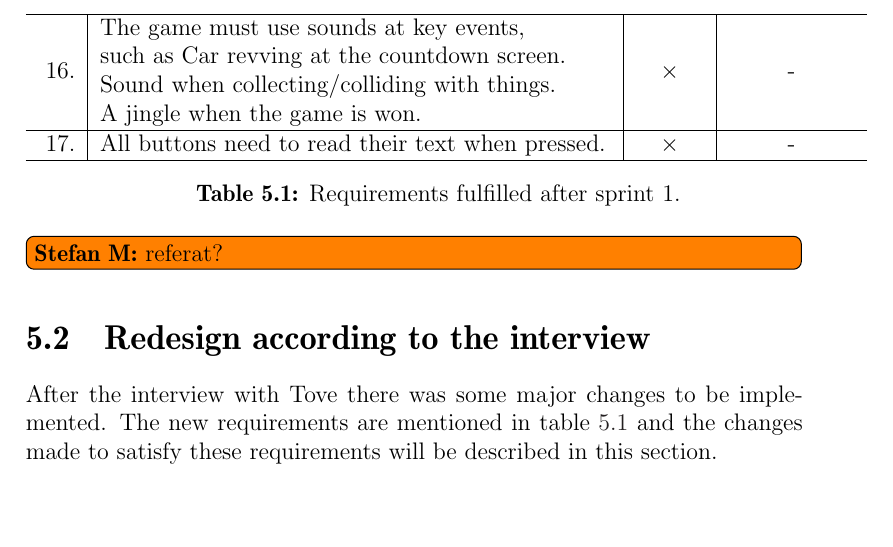
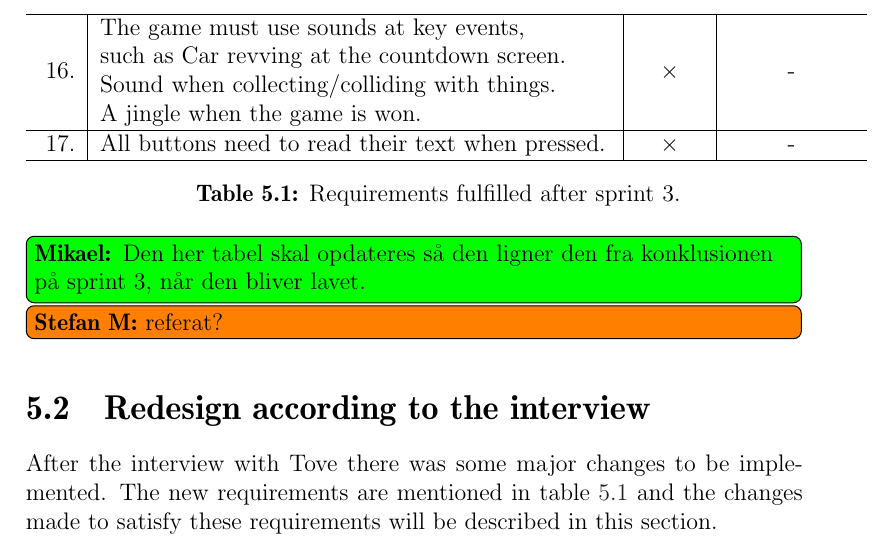
Before and after one commit to Thalmann/swf613-rapport, a LaTeX thesis (main.tex, which reads content/sprint4/interview.tex): part of page 47 of 67, cut so that both start at the same text, the shorter picture padded with empty space. Compiled offline with pdfLaTeX.

Commit message:
Changed caption and added todo reminder

```diff
--- a/content/sprint4/interview.tex
+++ b/content/sprint4/interview.tex
@@ -87,9 +87,9 @@ A jingle when the game is won.
 \tabenum \label{sprint4_buttonspeak}& \begin{tabular}[l]{@{}l@{}} All buttons need to read their text when pressed.
 \end{tabular} & $\times$ & - \\
 \hline
-\caption{Requirements fulfilled after sprint 1.}
+\caption{Requirements fulfilled after sprint 3.}
 \label{sprint4:requirement_table}
 \end{longtable}
 \end{tabularenumerate}
-
+\mikael{Den her tabel skal opdateres så den ligner den fra konklusionen på sprint 3, når den bliver lavet.}
 \stefan{referat?}
```
